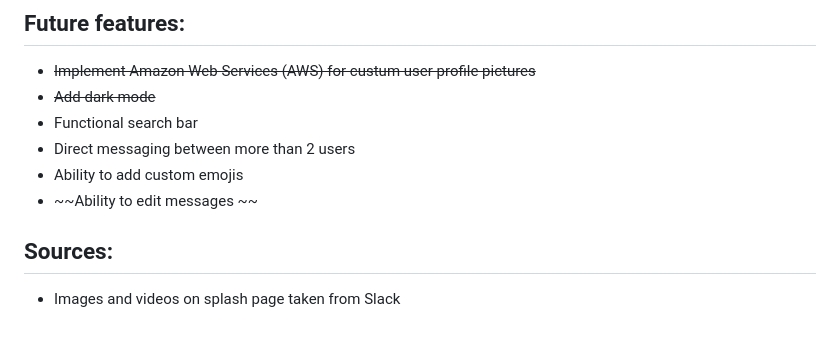
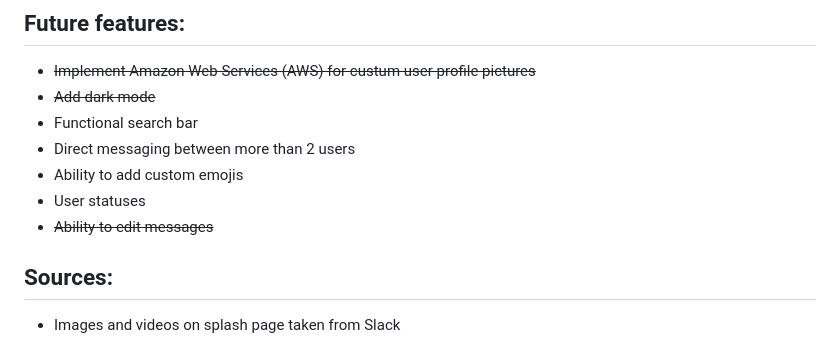
Before and after one commit to kliu33/Kcals, a Markdown page: README.md, the part around the change. Drawn GitHub-style.

```diff
--- a/README.md
+++ b/README.md
@@ -124,7 +124,8 @@ With our custom set of emojis users can react to messages in real time. As you c
 - Functional search bar
 - Direct messaging between more than 2 users
 - Ability to add custom emojis
-- ~~Ability to edit messages ~~
+- User statuses
+- ~~Ability to edit messages~~
 
 ## Sources:
 
```
